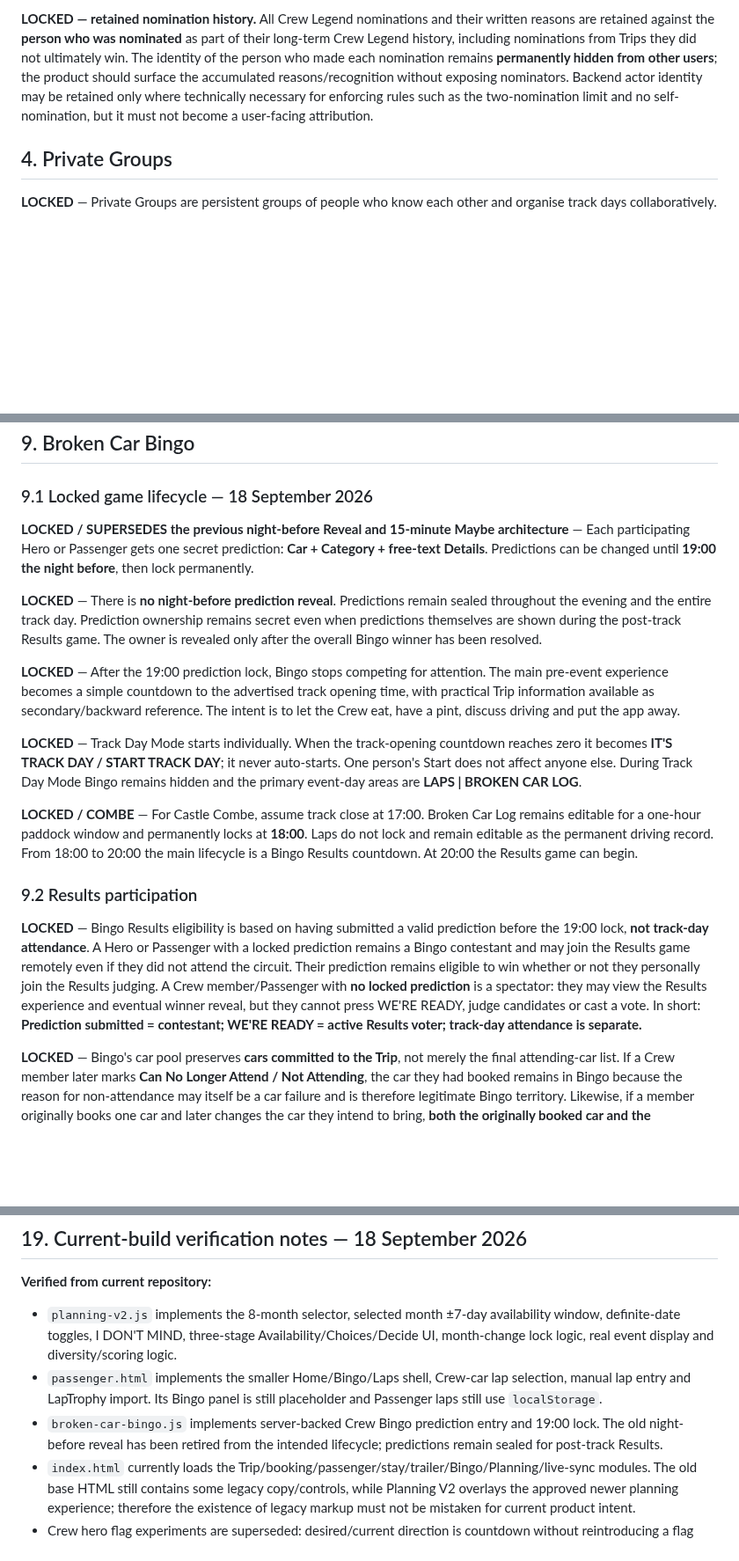
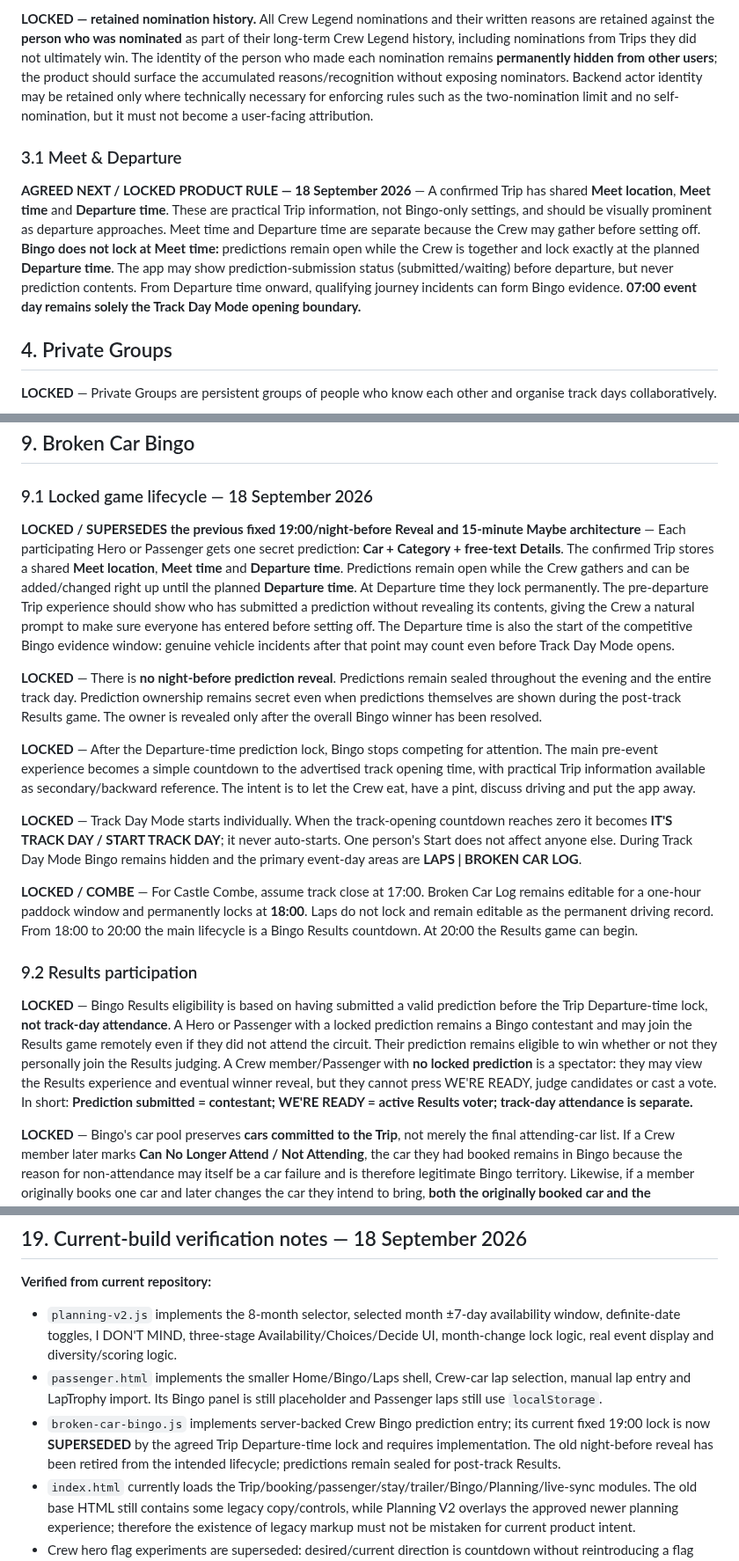
Before and after one commit to rsnwms2tpm-lang/Track-Day-Planner, a Markdown page: TRACK-DAY-HEROS-BUILD-NOTES.md, 3 parts joined by grey strips. Shown at 88% size. Drawn GitHub-style; blank space fills up the shorter version.

Commit message:
Lock Trip departure as Bingo prediction deadline

```diff
--- a/TRACK-DAY-HEROS-BUILD-NOTES.md
+++ b/TRACK-DAY-HEROS-BUILD-NOTES.md
@@ -76,6 +76,11 @@ Where **LOCKED — Points scoring refinement (Car component).** The previous cap
 **LOCKED — public state and physical reveal.** Once nominations close and TDH has counted them, the public Crew-facing state becomes **CREW LEGEND HAS BEEN DECIDED 🏆**. It does not reveal whether the result is a sole winner or a tie. The winner(s) remain secret until the physical trophy presentation/reveal. The existing trophy-holder/reveal process must support a shared result rather than forcing one person to win; exact physical-trophy handling when there are joint Crew Legends is an **OPEN DESIGN** detail to settle separately. After presentation/reveal is confirmed, TDH publicly records every winner and their anonymous nomination reasons in Trip/Crew History.
 
 **LOCKED — retained nomination history.** All Crew Legend nominations and their written reasons are retained against the **person who was nominated** as part of their long-term Crew Legend history, including nominations from Trips they did not ultimately win. The identity of the person who made each nomination remains **permanently hidden from other users**; the product should surface the accumulated reasons/recognition without exposing nominators. Backend actor identity may be retained only where technically necessary for enforcing rules such as the two-nomination limit and no self-nomination, but it must not become a user-facing attribution.
+
+
+### 3.1 Meet & Departure
+
+**AGREED NEXT / LOCKED PRODUCT RULE — 18 September 2026** — A confirmed Trip has shared **Meet location**, **Meet time** and **Departure time**. These are practical Trip information, not Bingo-only settings, and should be visually prominent as departure approaches. Meet time and Departure time are separate because the Crew may gather before setting off. **Bingo does not lock at Meet time:** predictions remain open while the Crew is together and lock exactly at the planned **Departure time**. The app may show prediction-submission status (submitted/waiting) before departure, but never prediction contents. From Departure time onward, qualifying journey incidents can form Bingo evidence. **07:00 event day remains solely the Track Day Mode opening boundary.**
 
 ## 4. Private Groups
 
@@ -194,11 +199,11 @@ Features should become prominent according to the event timeline rather than pre
 
 ### 9.1 Locked game lifecycle — 18 September 2026
 
-**LOCKED / SUPERSEDES the previous night-before Reveal and 15-minute Maybe architecture** — Each participating Hero or Passenger gets one secret prediction: **Car + Category + free-text Details**. Predictions can be changed until **19:00 the night before**, then lock permanently.
+**LOCKED / SUPERSEDES the previous fixed 19:00/night-before Reveal and 15-minute Maybe architecture** — Each participating Hero or Passenger gets one secret prediction: **Car + Category + free-text Details**. The confirmed Trip stores a shared **Meet location**, **Meet time** and **Departure time**. Predictions remain open while the Crew gathers and can be added/changed right up until the planned **Departure time**. At Departure time they lock permanently. The pre-departure Trip experience should show who has submitted a prediction without revealing its contents, giving the Crew a natural prompt to make sure everyone has entered before setting off. The Departure time is also the start of the competitive Bingo evidence window: genuine vehicle incidents after that point may count even before Track Day Mode opens.
 
 **LOCKED** — There is **no night-before prediction reveal**. Predictions remain sealed throughout the evening and the entire track day. Prediction ownership remains secret even when predictions themselves are shown during the post-track Results game. The owner is revealed only after the overall Bingo winner has been resolved.
 
-**LOCKED** — After the 19:00 prediction lock, Bingo stops competing for attention. The main pre-event experience becomes a simple countdown to the advertised track opening time, with practical Trip information available as secondary/backward reference. The intent is to let the Crew eat, have a pint, discuss driving and put the app away.
+**LOCKED** — After the Departure-time prediction lock, Bingo stops competing for attention. The main pre-event experience becomes a simple countdown to the advertised track opening time, with practical Trip information available as secondary/backward reference. The intent is to let the Crew eat, have a pint, discuss driving and put the app away.
 
 **LOCKED** — Track Day Mode starts individually. When the track-opening countdown reaches zero it becomes **IT'S TRACK DAY / START TRACK DAY**; it never auto-starts. One person's Start does not affect anyone else. During Track Day Mode Bingo remains hidden and the primary event-day areas are **LAPS | BROKEN CAR LOG**.
 
@@ -206,7 +211,7 @@ Features should become prominent according to the event timeline rather than pre
 
 ### 9.2 Results participation
 
-**LOCKED** — Bingo Results eligibility is based on having submitted a valid prediction before the 19:00 lock, **not track-day attendance**. A Hero or Passenger with a locked prediction remains a Bingo contestant and may join the Results game remotely even if they did not attend the circuit. Their prediction remains eligible to win whether or not they personally join the Results judging. A Crew member/Passenger with **no locked prediction** is a spectator: they may view the Results experience and eventual winner reveal, but they cannot press WE'RE READY, judge candidates or cast a vote. In short: **Prediction submitted = contestant; WE'RE READY = active Results voter; track-day attendance is separate.**
+**LOCKED** — Bingo Results eligibility is based on having submitted a valid prediction before the Trip Departure-time lock, **not track-day attendance**. A Hero or Passenger with a locked prediction remains a Bingo contestant and may join the Results game remotely even if they did not attend the circuit. Their prediction remains eligible to win whether or not they personally join the Results judging. A Crew member/Passenger with **no locked prediction** is a spectator: they may view the Results experience and eventual winner reveal, but they cannot press WE'RE READY, judge candidates or cast a vote. In short: **Prediction submitted = contestant; WE'RE READY = active Results voter; track-day attendance is separate.**
 
 **LOCKED** — Bingo's car pool preserves **cars committed to the Trip**, not merely the final attending-car list. If a Crew member later marks **Can No Longer Attend / Not Attending**, the car they had booked remains in Bingo because the reason for non-attendance may itself be a car failure and is therefore legitimate Bingo territory. Likewise, if a member originally books one car and later changes the car they intend to bring, **both the originally booked car and the replacement car remain available in Bingo**. Changing attendance or replacing a booked car must not silently erase a car that Crew predictions could reasonably have been made against. This requires historical Trip car commitments rather than deriving Bingo subjects only from the current `confirmed_event_bookings.car_snapshot` value. Exact UI wording for original/replacement/non-attending cars can be polished later; the preserved car identities are the important rule.
 
@@ -467,7 +472,7 @@ After Combe, review what the Crew actually used, ignored, found awkward, wished
 
 - `planning-v2.js` implements the 8-month selector, selected month ±7-day availability window, definite-date toggles, I DON'T MIND, three-stage Availability/Choices/Decide UI, month-change lock logic, real event display and diversity/scoring logic.
 - `passenger.html` implements the smaller Home/Bingo/Laps shell, Crew-car lap selection, manual lap entry and LapTrophy import. Its Bingo panel is still placeholder and Passenger laps still use `localStorage`.
-- `broken-car-bingo.js` implements server-backed Crew Bingo prediction entry and 19:00 lock. The old night-before reveal has been retired from the intended lifecycle; predictions remain sealed for post-track Results.
+- `broken-car-bingo.js` implements server-backed Crew Bingo prediction entry; its current fixed 19:00 lock is now **SUPERSEDED** by the agreed Trip Departure-time lock and requires implementation. The old night-before reveal has been retired from the intended lifecycle; predictions remain sealed for post-track Results.
 - `index.html` currently loads the Trip/booking/passenger/stay/trailer/Bingo/Planning/live-sync modules. The old base HTML still contains some legacy copy/controls, while Planning V2 overlays the approved newer planning experience; therefore the existence of legacy markup must not be mistaken for current product intent.
 - Crew hero flag experiments are superseded: desired/current direction is countdown without reintroducing a flag unless explicitly requested.
 
```
